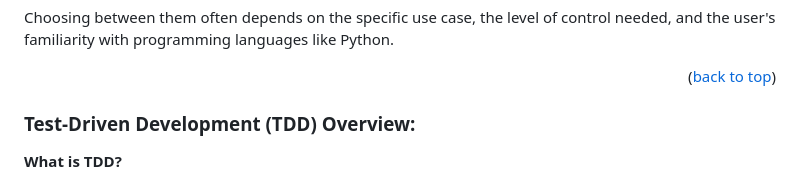
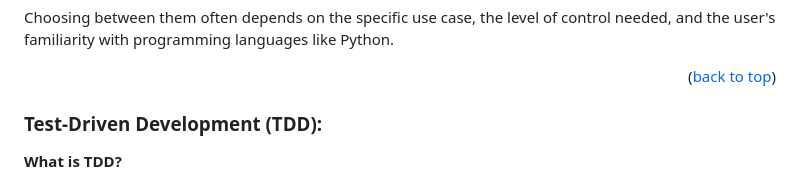
Before and after one commit to jaammons/Group6-repo-projects, a Markdown page: README.md, the part around the change. GitHub-like rendering.

```diff
--- a/README.md
+++ b/README.md
@@ -413,7 +413,7 @@ Choosing between them often depends on the specific use case, the level of contr
 <p align="right">(<a href="#top">back to top</a>)</p>
 
 
-### Test-Driven Development (TDD) Overview:
+### Test-Driven Development (TDD):
 
 **What is TDD?**
 
```
